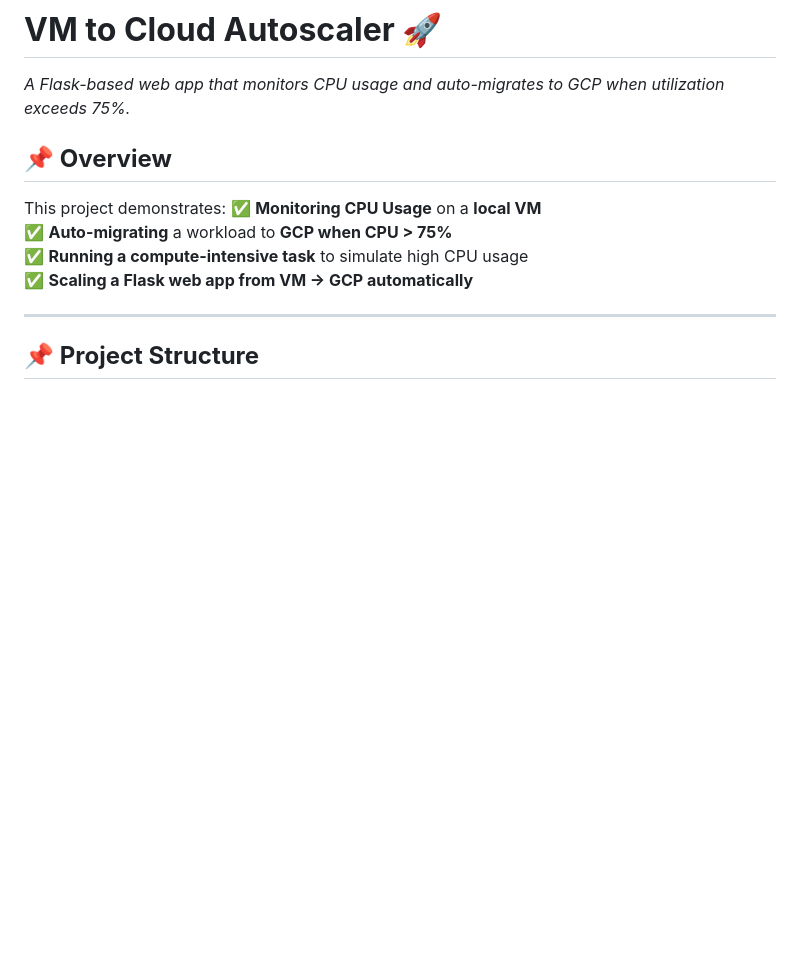
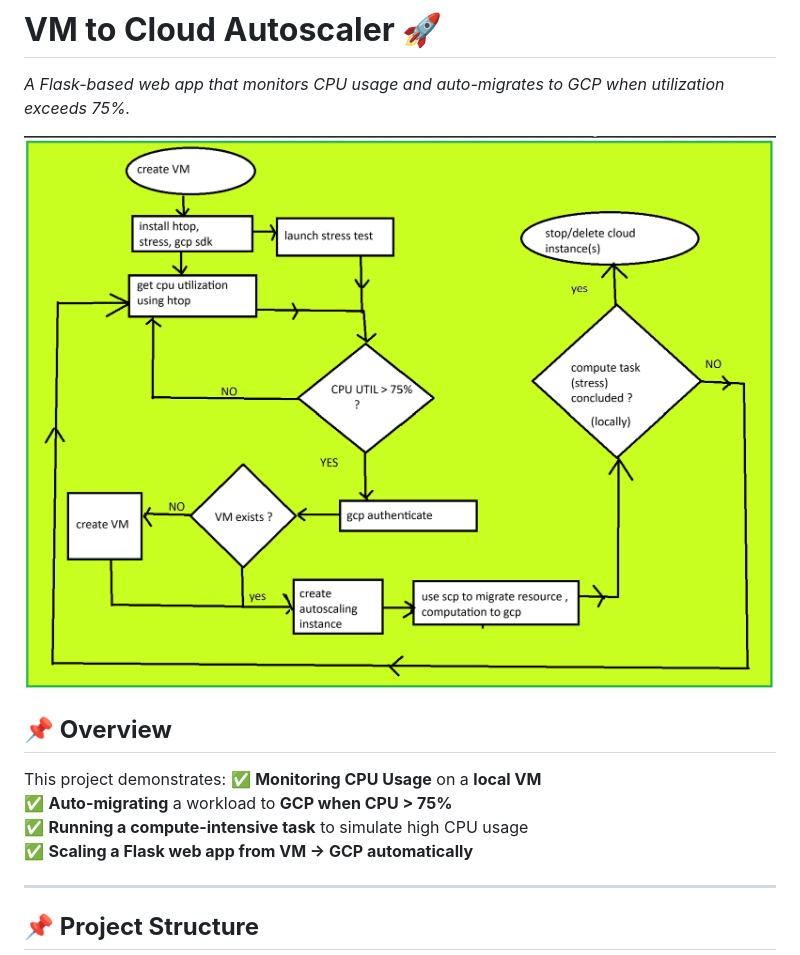
Before and after one commit to rishabhjohri/vm-to-cloud-autoscaler, a Markdown page: README.md, the part around the change. Drawn GitHub-style; blank space fills up the shorter version.

```diff
--- a/README.md
+++ b/README.md
@@ -1,5 +1,7 @@
 # **VM to Cloud Autoscaler 🚀**
 *A Flask-based web app that monitors CPU usage and auto-migrates to GCP when utilization exceeds 75%.*
+
+![Architecture Diagram](images/VCC_ASS3_Flowchart.png)
 
 ## **📌 Overview**
 This project demonstrates:
```
